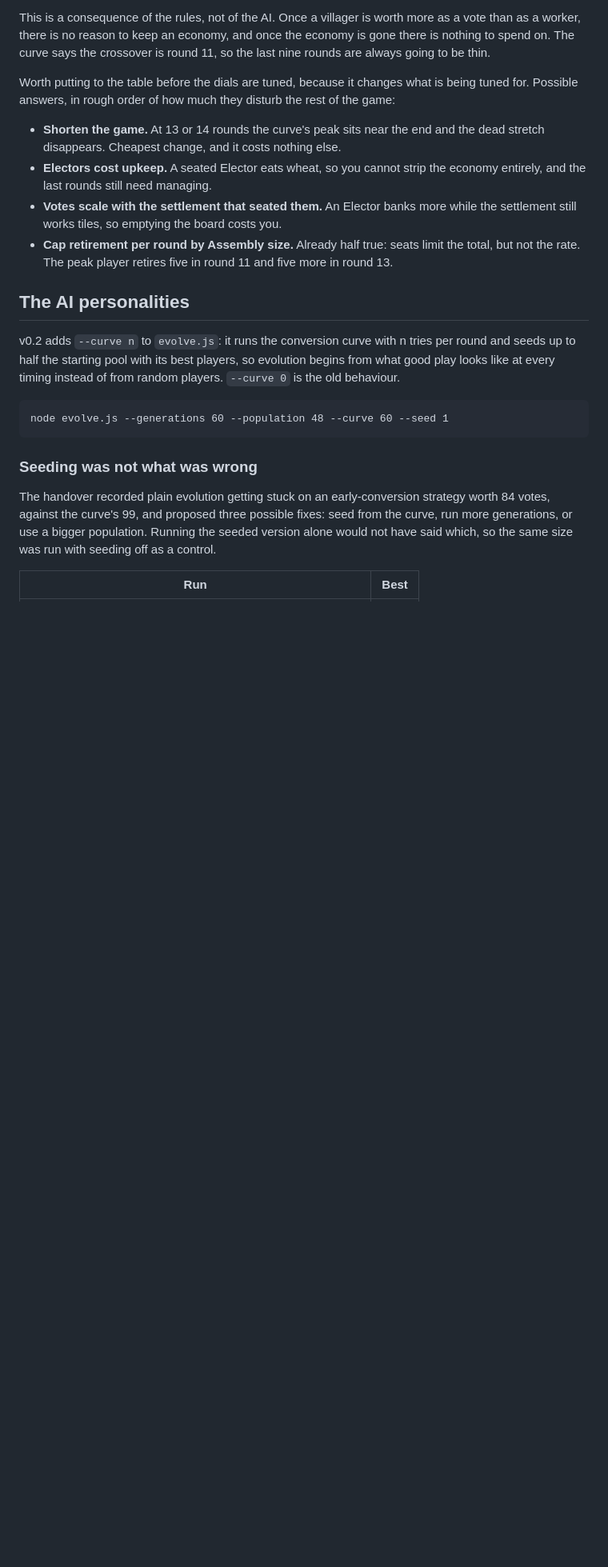
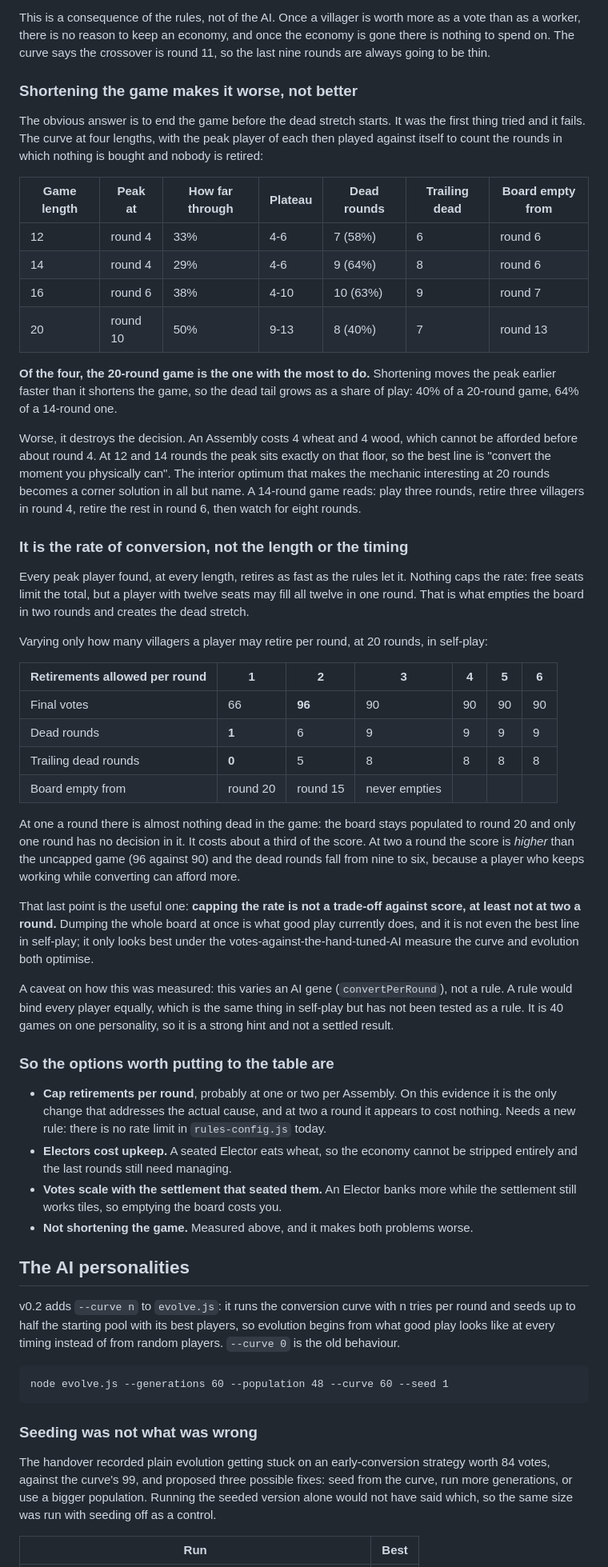
Before and after one commit to PhilOutram/myths-of-time, a Markdown page: docs/simulation.md, the part around one of its changes. Shown at 80% size. GitHub-like rendering; blank space fills up the shorter version.

Commit message:
Sweep the game length, and find what actually causes the dead rounds
Shortening the game was the recommendation and it is wrong. Curves at 12, 14,
16 and 20 rounds, with each peak player then played against itself: the 20-round
game has the least dead time of the four. Shortening moves the peak earlier
faster than it shortens the game, so the dead tail grows from 40% of play at 20
rounds to 64% at 14. It also presses the peak onto the Assembly affordability
floor, which turns the interior optimum into "convert as soon as you can".

The cause is the rate of retirement. Nothing caps how many villagers may be
retired in a round, so good play empties the board in two. Capping it at two a
round scores higher than the uncapped game (96 against 90) and cuts dead rounds
from nine to six; at one a round only one round in twenty has no decision, for
about a third of the score.

Co-Authored-By: Claude Opus 5 <noreply@anthropic.com>

```diff
--- a/docs/simulation.md
+++ b/docs/simulation.md
@@ -106,17 +109,70 @@ than as a worker, there is no reason to keep an economy, and once the economy is
 nothing to spend on. The curve says the crossover is round 11, so the last nine rounds are
 always going to be thin.
 
-Worth putting to the table before the dials are tuned, because it changes what is being tuned
-for. Possible answers, in rough order of how much they disturb the rest of the game:
+### Shortening the game makes it worse, not better
 
-- **Shorten the game.** At 13 or 14 rounds the curve's peak sits near the end and the dead
-  stretch disappears. Cheapest change, and it costs nothing else.
-- **Electors cost upkeep.** A seated Elector eats wheat, so you cannot strip the economy
-  entirely, and the last rounds still need managing.
+The obvious answer is to end the game before the dead stretch starts. It was the first thing
+tried and it fails. The curve at four lengths, with the peak player of each then played
+against itself to count the rounds in which nothing is bought and nobody is retired:
+
+| Game length | Peak at | How far through | Plateau | Dead rounds | Trailing dead | Board empty from |
+|---|---|---|---|---|---|---|
+| 12 | round 4 | 33% | 4-6 | 7 (58%) | 6 | round 6 |
+| 14 | round 4 | 29% | 4-6 | 9 (64%) | 8 | round 6 |
+| 16 | round 6 | 38% | 4-10 | 10 (63%) | 9 | round 7 |
+| 20 | round 10 | 50% | 9-13 | 8 (40%) | 7 | round 13 |
+
+**Of the four, the 20-round game is the one with the most to do.** Shortening moves the peak
+earlier faster than it shortens the game, so the dead tail grows as a share of play: 40% of a
+20-round game, 64% of a 14-round one.
+
+Worse, it destroys the decision. An Assembly costs 4 wheat and 4 wood, which cannot be
+afforded before about round 4. At 12 and 14 rounds the peak sits exactly on that floor, so
+the best line is "convert the moment you physically can". The interior optimum that makes the
+mechanic interesting at 20 rounds becomes a corner solution in all but name. A 14-round game
+reads: play three rounds, retire three villagers in round 4, retire the rest in round 6, then
+watch for eight rounds.
+
+### It is the rate of conversion, not the length or the timing
+
+Every peak player found, at every length, retires as fast as the rules let it. Nothing caps
+the rate: free seats limit the total, but a player with twelve seats may fill all twelve in
+one round. That is what empties the board in two rounds and creates the dead stretch.
+
+Varying only how many villagers a player may retire per round, at 20 rounds, in self-play:
+
+| Retirements allowed per round | 1 | 2 | 3 | 4 | 5 | 6 |
+|---|---|---|---|---|---|---|
+| Final votes | 66 | **96** | 90 | 90 | 90 | 90 |
+| Dead rounds | **1** | 6 | 9 | 9 | 9 | 9 |
+| Trailing dead rounds | **0** | 5 | 8 | 8 | 8 | 8 |
+| Board empty from | round 20 | round 15 | never empties | | | |
+
+At one a round there is almost nothing dead in the game: the board stays populated to round
+20 and only one round has no decision in it. It costs about a third of the score. At two a
+round the score is *higher* than the uncapped game (96 against 90) and the dead rounds fall
+from nine to six, because a player who keeps working while converting can afford more.
+
+That last point is the useful one: **capping the rate is not a trade-off against score, at
+least not at two a round.** Dumping the whole board at once is what good play currently does,
+and it is not even the best line in self-play; it only looks best under the
+votes-against-the-hand-tuned-AI measure the curve and evolution both optimise.
+
+A caveat on how this was measured: this varies an AI gene (`convertPerRound`), not a rule.
+A rule would bind every player equally, which is the same thing in self-play but has not been
+tested as a rule. It is 40 games on one personality, so it is a strong hint and not a settled
+result.
+
+### So the options worth putting to the table are
+
+- **Cap retirements per round**, probably at one or two per Assembly. On this evidence it is
+  the only change that addresses the actual cause, and at two a round it appears to cost
+  nothing. Needs a new rule: there is no rate limit in `rules-config.js` today.
+- **Electors cost upkeep.** A seated Elector eats wheat, so the economy cannot be stripped
+  entirely and the last rounds still need managing.
 - **Votes scale with the settlement that seated them.** An Elector banks more while the
   settlement still works tiles, so emptying the board costs you.
-- **Cap retirement per round by Assembly size.** Already half true: seats limit the total, but
-  not the rate. The peak player retires five in round 11 and five more in round 13.
+- **Not shortening the game.** Measured above, and it makes both problems worse.
 
 ## The AI personalities
 
```
Also changed, not shown: other parts of docs/simulation.md (+11 -4 lines), docs/HANDOVER.md (+5 -2 lines).
